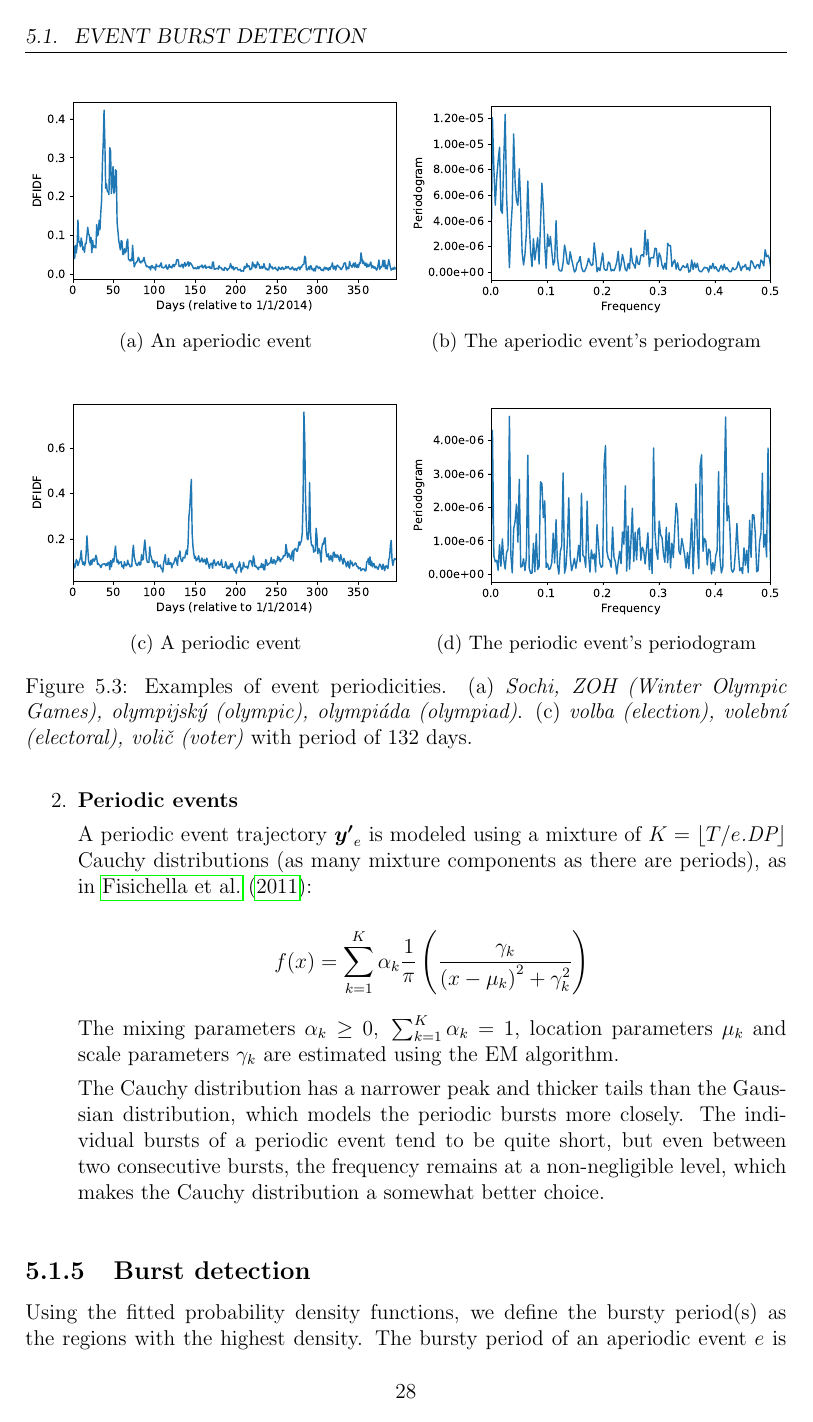
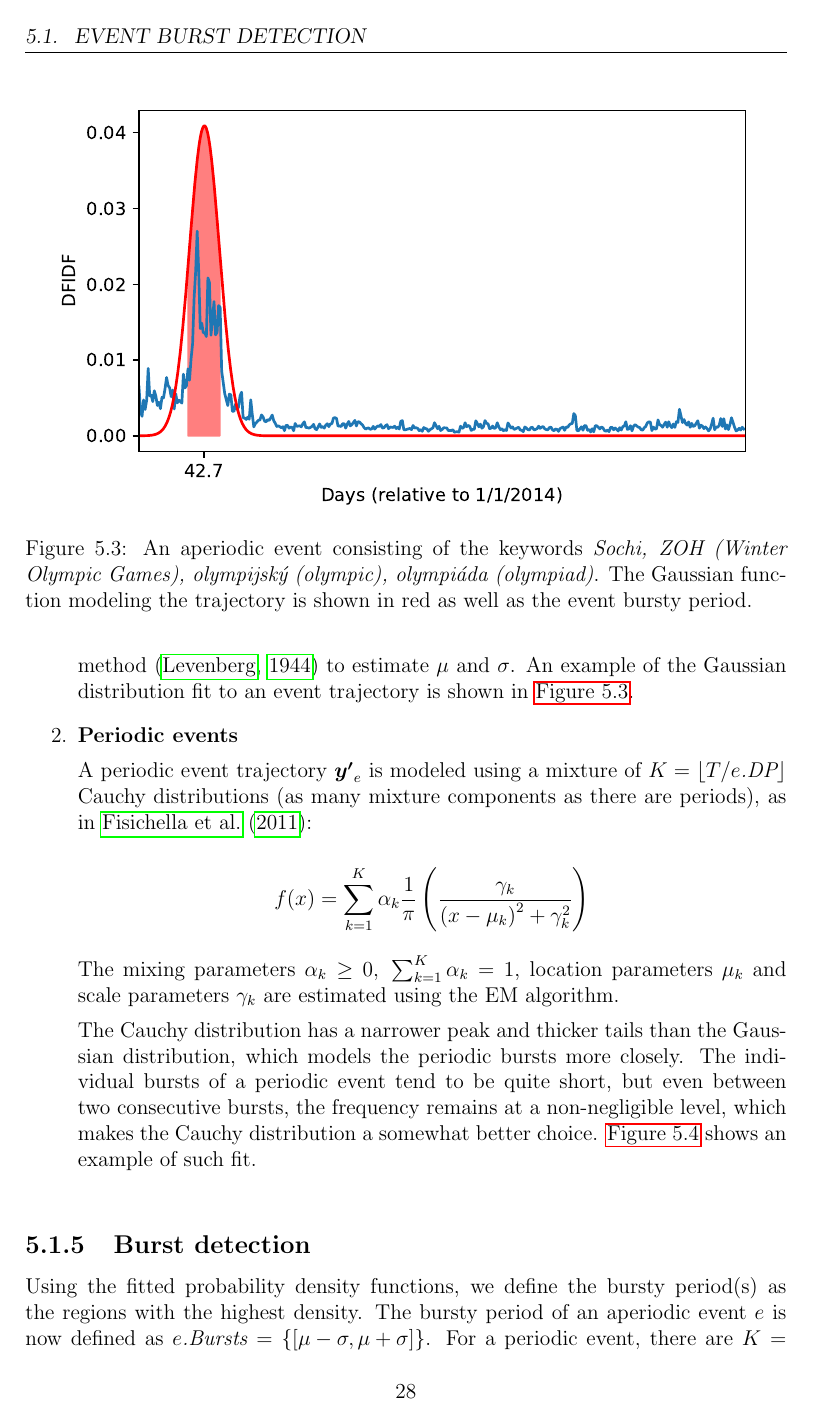
Before and after one commit to tomaskala/bachelor-thesis, a LaTeX thesis (Thesis/Thesis.tex, which reads Thesis/tex/chapters/document_retrieval.tex): page 28 of 72. Compiled offline with pdfLaTeX.

Commit message:
Finished the document retrieval chapter

```diff
--- a/Thesis/tex/chapters/document_retrieval.tex
+++ b/Thesis/tex/chapters/document_retrieval.tex
@@ -78,7 +78,7 @@ We describe aperiodic and periodic events separately, as different probability d
 
 \item \textbf{Aperiodic events}
 
-An aperiodic event trajectory $\vect{\trajn}_{e}$ is modeled by a Gaussian distribution $\mathcal{N}(\mu,\,\sigma^{2})$. We fit the Gaussian function to the trajectory $\vect{\trajn}_{e}$ and estimate the parameters $\mu$ and $\sigma$. \cite{event-detection} did not mention the method they used for aperiodic trajectories. As we are fitting the density to probabilities rather than observations, Maximum Likelihood Estimate of the parameters is not applicable. We decided to use non-linear least squares, namely the Levenberg-Marquardt method \citep{least-squares} to estimate $\mu$ and $\sigma$.
+An aperiodic event trajectory $\vect{\trajn}_{e}$ is modeled by a Gaussian distribution $\mathcal{N}(\mu,\,\sigma^{2})$. We fit the Gaussian function to the trajectory $\vect{\trajn}_{e}$ and estimate the parameters $\mu$ and $\sigma$. \cite{event-detection} did not mention the method they used for aperiodic trajectories. As we are fitting the density to probabilities rather than observations, Maximum Likelihood Estimate of the parameters is not applicable. We decided to use non-linear least squares, namely the Levenberg-Marquardt method \citep{least-squares} to estimate $\mu$ and $\sigma$. An example of the Gaussian distribution fit to an event trajectory is shown in \autoref{fig:aperiodic-density}.
 
 \item \textbf{Periodic events}
 
@@ -90,36 +90,16 @@ A periodic event trajectory $\vect{\trajn}_{e}$ is modeled using a mixture of $K
 
 The mixing parameters $\alpha_{k} \geq 0,\ \sum_{k = 1}^{K}{\alpha_{k}} = 1$, location parameters $\mu_{k}$ and scale parameters $\gamma_{k}$ are estimated using the EM algorithm.
 
-The Cauchy distribution has a narrower peak and thicker tails than the Gaussian distribution, which models the periodic bursts more closely. The individual bursts of a periodic event tend to be quite short, but even between two consecutive bursts, the frequency remains at a non-negligible level, which makes the Cauchy distribution a somewhat better choice.
+The Cauchy distribution has a narrower peak and thicker tails than the Gaussian distribution, which models the periodic bursts more closely. The individual bursts of a periodic event tend to be quite short, but even between two consecutive bursts, the frequency remains at a non-negligible level, which makes the Cauchy distribution a somewhat better choice. \autoref{fig:periodic-density} shows an example of such fit.
 
 \end{enumerate}
 
+\begin{figure}
+  \centering
+  \includegraphics{39_density_fit}  % aperiodic event (olympiada)
+  \caption{An aperiodic event consisting of the keywords \textit{Sochi, ZOH (Winter Olympic Games), olympijský (olympic), olympiáda (olympiad)}. The Gaussian function modeling the trajectory is shown in red as well as the event bursty period.}
+  \label{fig:aperiodic-density}
+\end{figure}
+
 
 \begin{figure}
-  \begin{subfigure}[b]{0.5\linewidth}
-    \centering
-    \includegraphics[width=\linewidth]{39_trajectory}
-    \caption{An aperiodic event}
-    \label{fig:aperiodic-trajectory}
-    \vspace{4ex}
-  \end{subfigure}%%
-  \begin{subfigure}[b]{0.5\linewidth}
-    \centering
-    \includegraphics[width=\linewidth]{39_periodogram}
-    \caption{The aperiodic event's periodogram}
-    \label{fig:aperiodic-periodogram}
-    \vspace{4ex}
-  \end{subfigure}
-  \begin{subfigure}[b]{0.5\linewidth}
-    \centering
-    \includegraphics[width=\linewidth]{63_trajectory}
-    \caption{A periodic event}
-    \label{fig:periodic-trajectory}
-  \end{subfigure}%%
-  \begin{subfigure}[b]{0.5\linewidth}
-    \centering
-    \includegraphics[width=\linewidth]{63_periodogram}
-    \caption{The periodic event's periodogram}
-    \label{fig:periodic-periodogram}
-  \end{subfigure}
-  \caption{Examples of event periodicities. (a) \textit{Sochi, ZOH (Winter Olympic Games), olympijský (olympic), olympiáda (olympiad)}. (c) \textit{volba (election), volební (electoral), volič (voter)} with period of 132 days.}
@@ -126,8 +109,9 @@ The Cauchy distribution has a narrower peak and thicker tails than the Gaussian
+  \label{fig:periodic-density}
 \end{figure}
 
 
 \subsection{Burst detection}
-Using the fitted probability density functions, we define the bursty period(s) as the regions with the highest density. The bursty period of an aperiodic event $e$ is now defined as $\bursts{e} = \left\{ \interval{\mu - \sigma}{\mu + \sigma} \right\}$. For a periodic event, there are $K = \floor{\streamlen / \domper{e}}$ bursty periods defined as $\bursts{e} = \left\{ \interval{\mu_{k} - \gamma_{k}}{\mu_{k} + \gamma_{k}} \mid k = 1, \dots, K \right\}$.
+Using the fitted probability density functions, we define the bursty period(s) as the regions with the highest density. The bursty period of an aperiodic event $e$ is now defined as $\bursts{e} = \left\{ \interval{\mu - \sigma}{\mu + \sigma} \right\}$. For a periodic event, there are $K = \floor{\streamlen / \domper{e}}$ bursty periods defined as $\bursts{e} = \left\{ \interval{\mu_{k} - \gamma_{k}}{\mu_{k} + \gamma_{k}} \mid k = 1, \dots, K \right\}$. The burst of an aperiodic event is highlighted in \autoref{fig:aperiodic-density}, while a periodic event's bursts are shown in \autoref{fig:periodic-density}.
 
 
 \section{Document retrieval}
```
Also changed, not shown: Thesis/images/39_density_fit.eps (added), Thesis/images/39_periodogram.eps (deleted), Thesis/images/39_trajectory.eps (deleted), Thesis/images/63_density_fit.eps (added), Thesis/images/63_periodogram.eps (deleted), Thesis/images/63_trajectory.eps (deleted), Thesis/images/greedy_event.eps, Thesis/tex/chapters/document_retrieval.tex (5 more changed lines).
